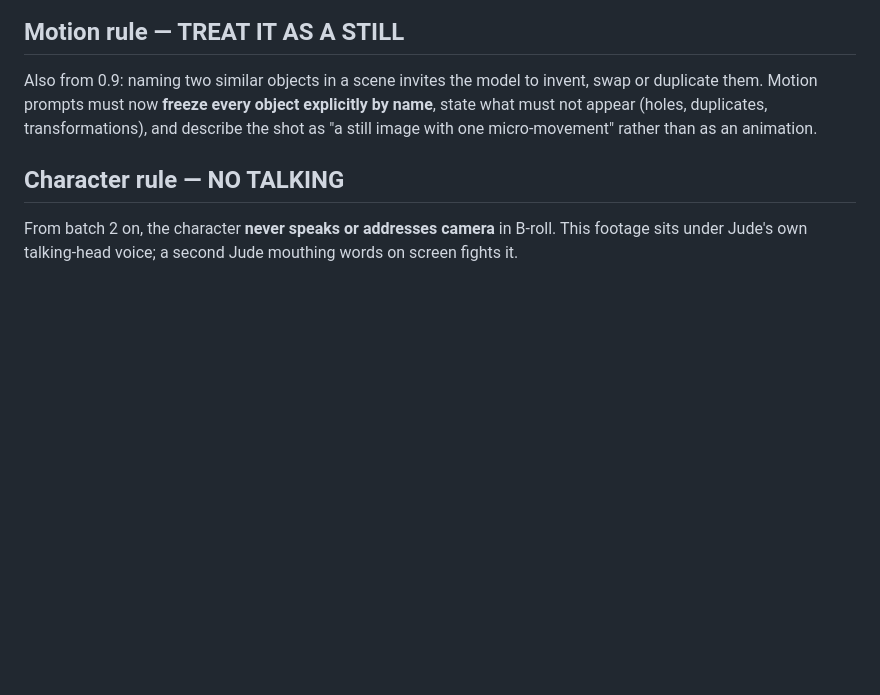
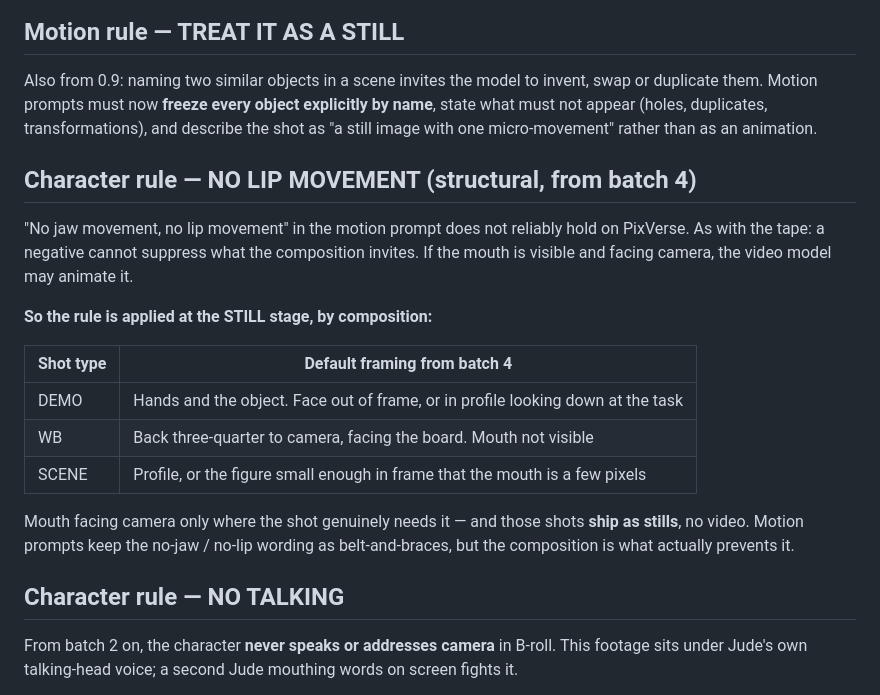
Before and after one commit to judelewis15-ops/vids, a Markdown page: docs/course-broll-production-log.md, the part around the change. Rendered like a GitHub page; blank space fills up the shorter version.

Commit message:
No lip movement: enforce by composition at the still stage
Prompt negatives do not reliably stop PixVerse animating a visible
mouth. From batch 4 the character is framed so the mouth is not facing
camera: hands-and-object or profile for DEMO, back three-quarter to the
board for WB, profile or small-in-frame for SCENE. Shots that need the
face to camera ship as stills.

Co-Authored-By: Claude Fable 5.1 <noreply@anthropic.com>
Claude-Session: https://claude.ai/code/session_01EfqLcDjpVjF35wKr5z7e4F

```diff
--- a/docs/course-broll-production-log.md
+++ b/docs/course-broll-production-log.md
@@ -72,6 +72,24 @@ Also from 0.9: naming two similar objects in a scene invites the model to invent
 duplicate them. Motion prompts must now **freeze every object explicitly by name**, state what
 must not appear (holes, duplicates, transformations), and describe the shot as
 "a still image with one micro-movement" rather than as an animation.
+
+## Character rule — NO LIP MOVEMENT (structural, from batch 4)
+
+"No jaw movement, no lip movement" in the motion prompt does not reliably hold on PixVerse.
+As with the tape: a negative cannot suppress what the composition invites. If the mouth is
+visible and facing camera, the video model may animate it.
+
+**So the rule is applied at the STILL stage, by composition:**
+
+| Shot type | Default framing from batch 4 |
+|---|---|
+| DEMO | Hands and the object. Face out of frame, or in profile looking down at the task |
+| WB | Back three-quarter to camera, facing the board. Mouth not visible |
+| SCENE | Profile, or the figure small enough in frame that the mouth is a few pixels |
+
+Mouth facing camera only where the shot genuinely needs it — and those shots **ship as stills**,
+no video. Motion prompts keep the no-jaw / no-lip wording as belt-and-braces, but the
+composition is what actually prevents it.
 
 ## Character rule — NO TALKING
 
```
